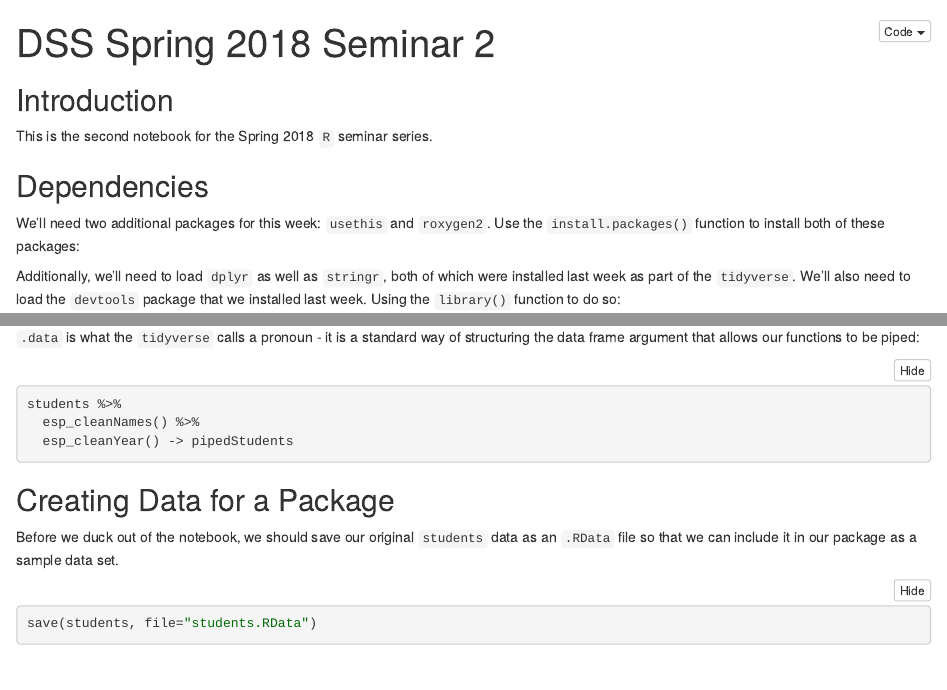
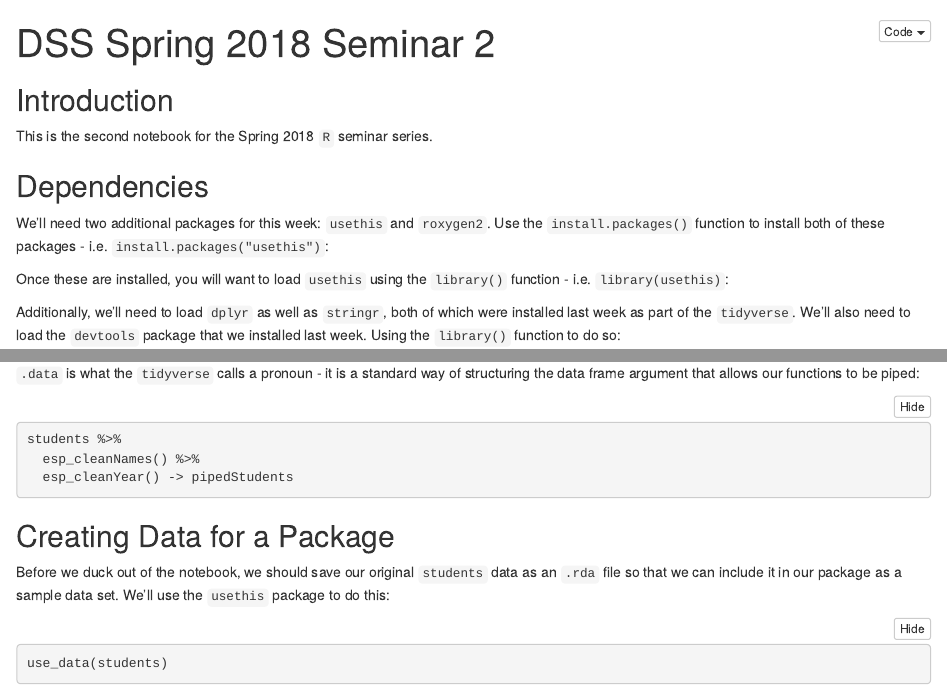
Before and after one commit to slu-dss/spring-2018-seminar-02, an R Markdown document (spring-2018-seminar-02.Rmd): the page in a window 1100 px wide, from its top, and a second part further down, joined at a grey line. The pictures show the output file spring-2018-seminar-02.nb.html that the author committed with the source, opened offline.

Commit message:
change .rda creation process

````diff
--- a/spring-2018-seminar-02.Rmd
+++ b/spring-2018-seminar-02.Rmd
@@ -8,7 +8,13 @@ output: html_notebook
 This is the second notebook for the Spring 2018 `R` seminar series.
 
 ## Dependencies
-We'll need two additional packages for this week: `usethis` and `roxygen2`. Use the `install.packages()` function to install both of these packages:
+We'll need two additional packages for this week: `usethis` and `roxygen2`. Use the `install.packages()` function to install both of these packages - i.e. `install.packages("usethis")`:
+
+```{r}
+
+```
+
+Once these are installed, you will want to load `usethis` using the `library()` function - i.e. `library(usethis)`:
 
 ```{r}
 
@@ -150,8 +156,8 @@ students %>%
 ```
 
 ## Creating Data for a Package
-Before we duck out of the notebook, we should save our original `students` data as an `.RData` file so that we can include it in our package as a sample data set.
+Before we duck out of the notebook, we should save our original `students` data as an `.rda` file so that we can include it in our package as a sample data set. We'll use the `usethis` package to do this:
 
 ```{r}
-save(students, file="students.RData")
+use_data(students)
 ```
````
Also changed, not shown: spring-2018-seminar-02.nb.html.
